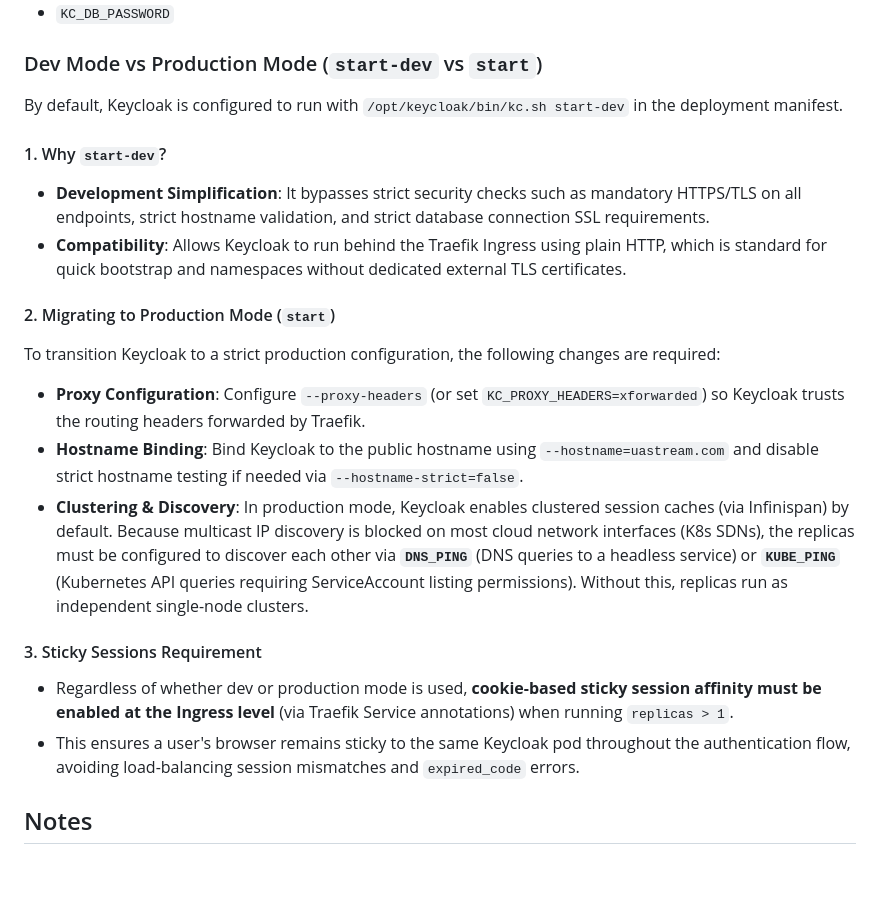
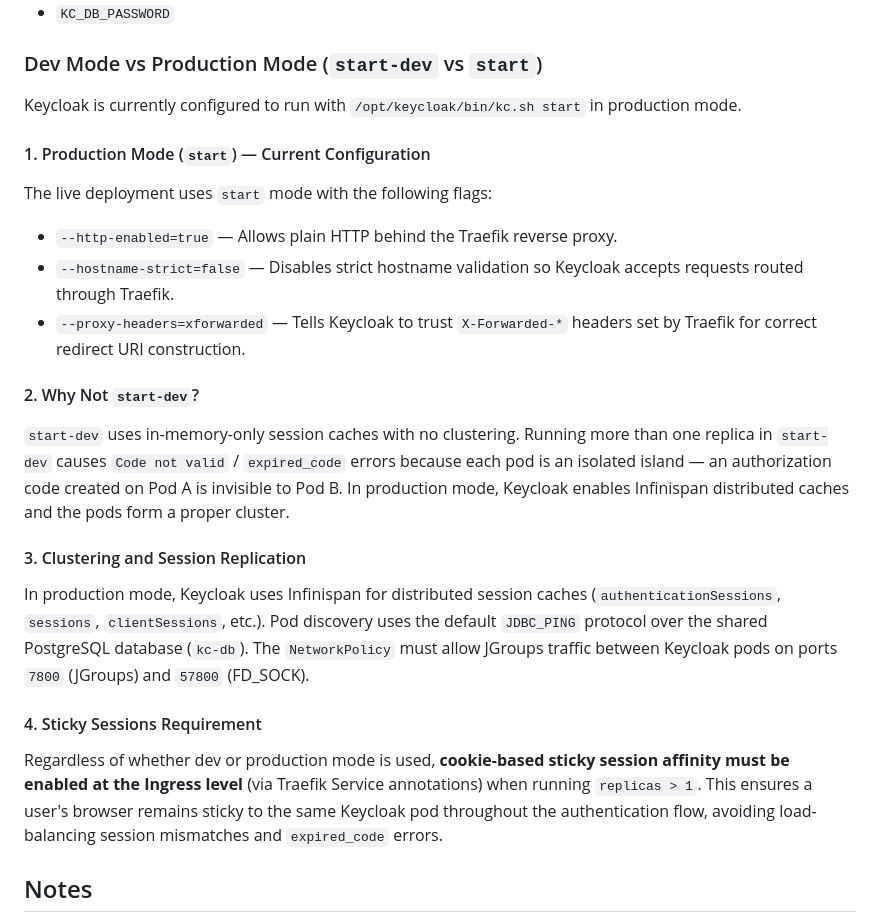
Before and after one commit to ayxor/egs, a Markdown page: README.md, the part around the change. GitHub-like rendering; blank space fills up the shorter version.

Commit message:
docs(iam): update Keycloak mode to production (start), document clustering, JGroups ports, and sticky sessions

```diff
--- a/README.md
+++ b/README.md
@@ -96,22 +96,27 @@ Local Keycloak runs in Docker and is reached through the stack managed by the `m
 
 ### Dev Mode vs Production Mode (`start-dev` vs `start`)
 
-By default, Keycloak is configured to run with `/opt/keycloak/bin/kc.sh start-dev` in the deployment manifest.
+Keycloak is currently configured to run with `/opt/keycloak/bin/kc.sh start` in production mode.
 
-#### 1. Why `start-dev`?
-* **Development Simplification**: It bypasses strict security checks such as mandatory HTTPS/TLS on all endpoints, strict hostname validation, and strict database connection SSL requirements.
-* **Compatibility**: Allows Keycloak to run behind the Traefik Ingress using plain HTTP, which is standard for quick bootstrap and namespaces without dedicated external TLS certificates.
+#### 1. Production Mode (`start`) — Current Configuration
 
-#### 2. Migrating to Production Mode (`start`)
-To transition Keycloak to a strict production configuration, the following changes are required:
-* **Proxy Configuration**: Configure `--proxy-headers` (or set `KC_PROXY_HEADERS=xforwarded`) so Keycloak trusts the routing headers forwarded by Traefik.
-* **Hostname Binding**: Bind Keycloak to the public hostname using `--hostname=uastream.com` and disable strict hostname testing if needed via `--hostname-strict=false`.
-* **Clustering & Discovery**:
-  In production mode, Keycloak enables clustered session caches (via Infinispan) by default. Because multicast IP discovery is blocked on most cloud network interfaces (K8s SDNs), the replicas must be configured to discover each other via **`DNS_PING`** (DNS queries to a headless service) or **`KUBE_PING`** (Kubernetes API queries requiring ServiceAccount listing permissions). Without this, replicas run as independent single-node clusters.
+The live deployment uses `start` mode with the following flags:
 
-#### 3. Sticky Sessions Requirement
-* Regardless of whether dev or production mode is used, **cookie-based sticky session affinity must be enabled at the Ingress level** (via Traefik Service annotations) when running `replicas > 1`.
-* This ensures a user's browser remains sticky to the same Keycloak pod throughout the authentication flow, avoiding load-balancing session mismatches and `expired_code` errors.
+- `--http-enabled=true` — Allows plain HTTP behind the Traefik reverse proxy.
+- `--hostname-strict=false` — Disables strict hostname validation so Keycloak accepts requests routed through Traefik.
+- `--proxy-headers=xforwarded` — Tells Keycloak to trust `X-Forwarded-*` headers set by Traefik for correct redirect URI construction.
+
+#### 2. Why Not `start-dev`?
+
+`start-dev` uses in-memory-only session caches with no clustering. Running more than one replica in `start-dev` causes `Code not valid` / `expired_code` errors because each pod is an isolated island — an authorization code created on Pod A is invisible to Pod B. In production mode, Keycloak enables Infinispan distributed caches and the pods form a proper cluster.
+
+#### 3. Clustering and Session Replication
+
+In production mode, Keycloak uses Infinispan for distributed session caches (`authenticationSessions`, `sessions`, `clientSessions`, etc.). Pod discovery uses the default `JDBC_PING` protocol over the shared PostgreSQL database (`kc-db`). The `NetworkPolicy` must allow JGroups traffic between Keycloak pods on ports `7800` (JGroups) and `57800` (FD_SOCK).
+
+#### 4. Sticky Sessions Requirement
+
+Regardless of whether dev or production mode is used, **cookie-based sticky session affinity must be enabled at the Ingress level** (via Traefik Service annotations) when running `replicas > 1`. This ensures a user's browser remains sticky to the same Keycloak pod throughout the authentication flow, avoiding load-balancing session mismatches and `expired_code` errors.
 
 ## Notes
 
```
